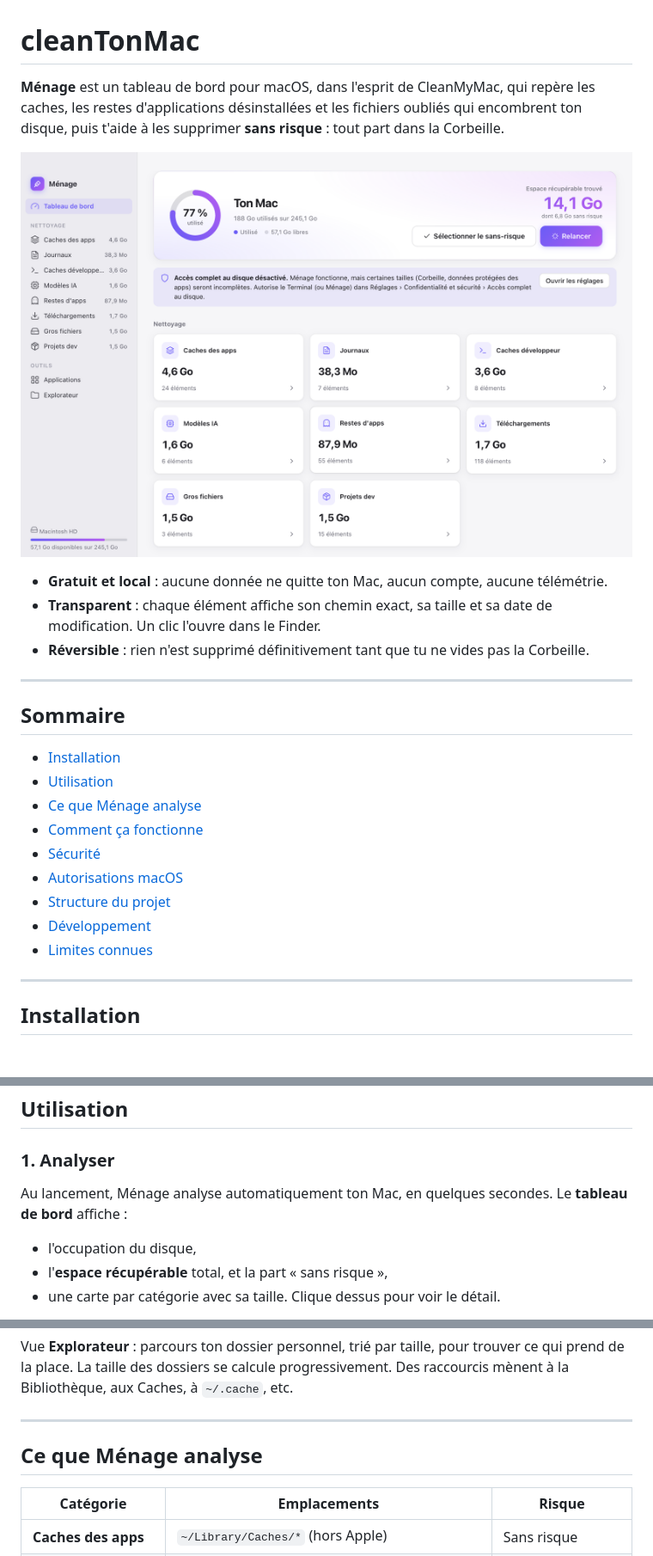
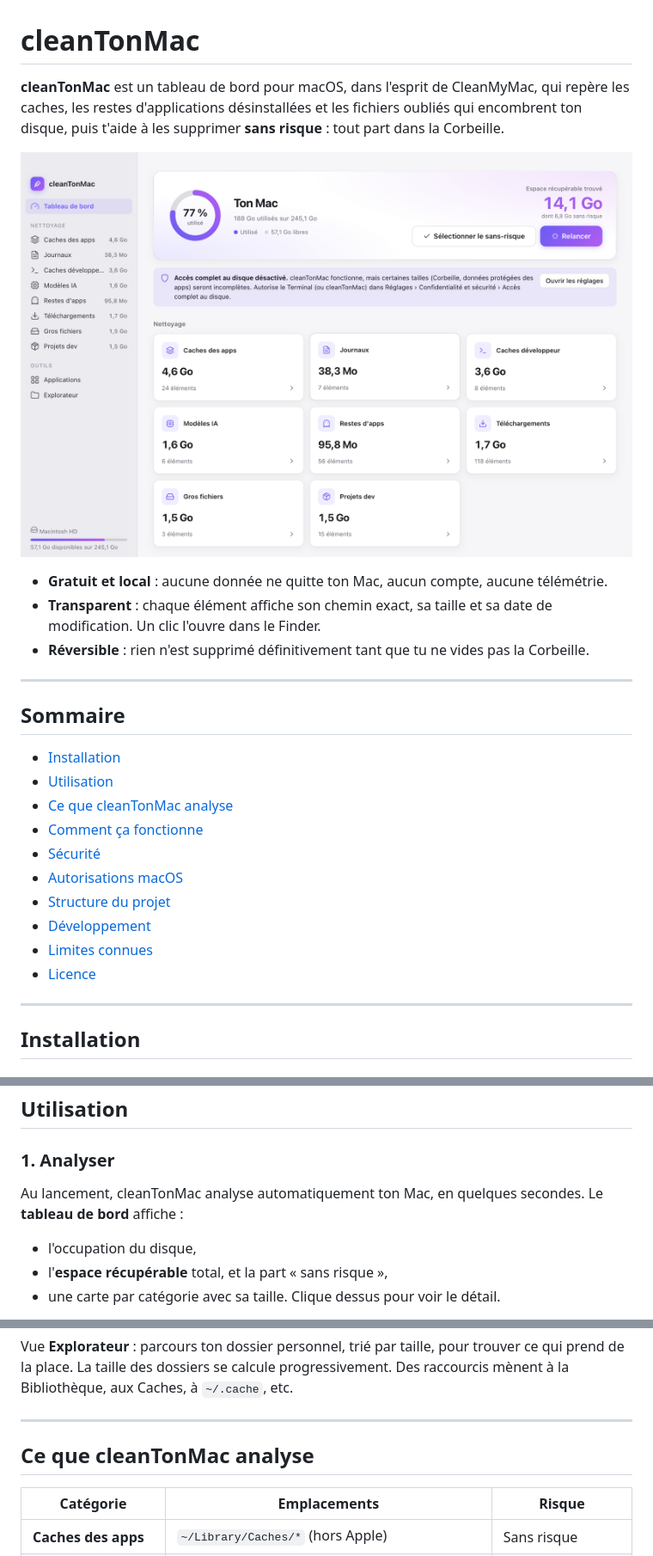
Before and after one commit to martinbaumg/cleanTonMac, a Markdown page: README.md, 3 parts joined by grey strips. Shown at 86% size. GitHub-like rendering; pictures changed too: docs/tableau-de-bord.png.

```diff
--- a/README.md
+++ b/README.md
@@ -1,4 +1,4 @@
 # cleanTonMac
 
-**Ménage** est un tableau de bord pour macOS, dans l'esprit de CleanMyMac, qui repère les caches, les restes d'applications désinstallées et les fichiers oubliés qui encombrent ton disque, puis t'aide à les supprimer **sans risque** : tout part dans la Corbeille.
+**cleanTonMac** est un tableau de bord pour macOS, dans l'esprit de CleanMyMac, qui repère les caches, les restes d'applications désinstallées et les fichiers oubliés qui encombrent ton disque, puis t'aide à les supprimer **sans risque** : tout part dans la Corbeille.
 
@@ -14,13 +14,14 @@
 
 - [Installation](#installation)
 - [Utilisation](#utilisation)
-- [Ce que Ménage analyse](#ce-que-ménage-analyse)
+- [Ce que cleanTonMac analyse](#ce-que-cleantonmac-analyse)
 - [Comment ça fonctionne](#comment-ça-fonctionne)
 - [Sécurité](#sécurité)
 - [Autorisations macOS](#autorisations-macos)
 - [Structure du projet](#structure-du-projet)
 - [Développement](#développement)
 - [Limites connues](#limites-connues)
+- [Licence](#licence)
 
 ---
 
@@ -50,7 +51,7 @@ Ensuite, `npm start` suffit pour relancer l'application.
 
 ### 1. Analyser
 
-Au lancement, Ménage analyse automatiquement ton Mac, en quelques secondes. Le **tableau de bord** affiche :
+Au lancement, cleanTonMac analyse automatiquement ton Mac, en quelques secondes. Le **tableau de bord** affiche :
 
 - l'occupation du disque,
 - l'**espace récupérable** total, et la part « sans risque »,
@@ -100,7 +101,7 @@ La taille des dossiers se calcule progressivement. Des raccourcis mènent à la
 
 ---
 
-## Ce que Ménage analyse
+## Ce que cleanTonMac analyse
 
 | Catégorie | Emplacements | Risque |
 |---|---|---|
```
Also changed, not shown: other parts of README.md (+18 -12 lines), 6 other files.
